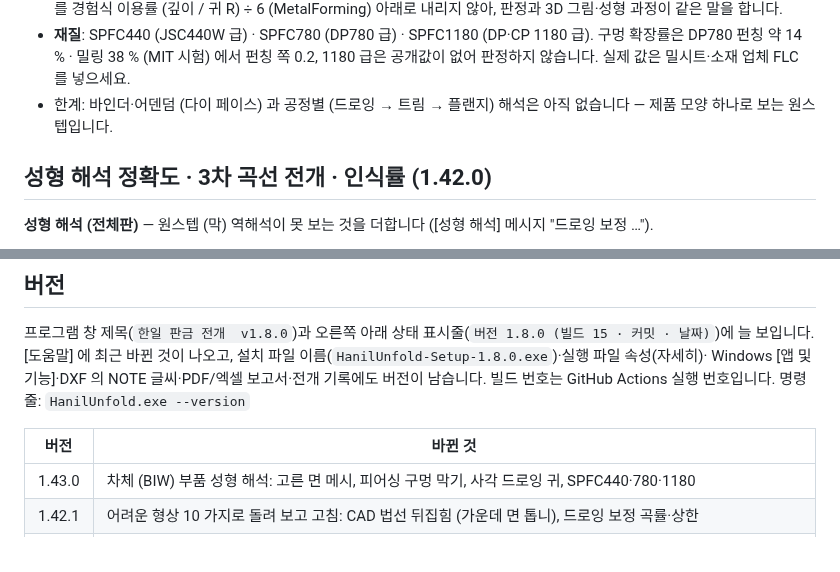
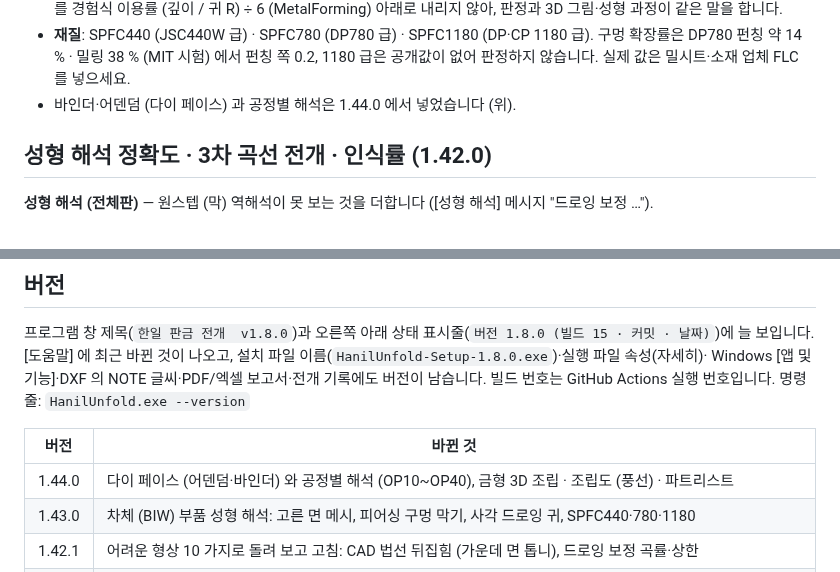
Before and after one commit to hanil-tech/hanil, a Markdown page: unfold/README.md, 2 parts joined by grey strips. Rendered like a GitHub page.

```diff
--- a/unfold/README.md
+++ b/unfold/README.md
@@ -113,7 +144,7 @@ JIS B 0408 보통 공차 (±mm, B 급):
   경험식 이용률 (깊이 / 귀 R) ÷ 6 (MetalForming) 아래로 내리지 않아, 판정과 3D 그림·성형 과정이 같은 말을 합니다.
 - **재질**: SPFC440 (JSC440W 급) · SPFC780 (DP780 급) · SPFC1180 (DP·CP 1180 급). 구멍 확장률은 DP780 펀칭 약 14 % ·
   밀링 38 % (MIT 시험) 에서 펀칭 쪽 0.2, 1180 급은 공개값이 없어 판정하지 않습니다. 실제 값은 밀시트·소재 업체 FLC 를 넣으세요.
-- 한계: 바인더·어덴덤 (다이 페이스) 과 공정별 (드로잉 → 트림 → 플랜지) 해석은 아직 없습니다 — 제품 모양 하나로 보는 원스텝입니다.
+- 바인더·어덴덤 (다이 페이스) 과 공정별 해석은 1.44.0 에서 넣었습니다 (위).
 
 ## 성형 해석 정확도 · 3차 곡선 전개 · 인식률 (1.42.0)
 
@@ -1040,6 +1071,7 @@ Windows [앱 및 기능]·DXF 의 NOTE 글씨·PDF/엑셀 보고서·전개 기
 
 | 버전 | 바뀐 것 |
 |---|---|
+| 1.44.0 | 다이 페이스 (어덴덤·바인더) 와 공정별 해석 (OP10~OP40), 금형 3D 조립 · 조립도 (풍선) · 파트리스트 |
 | 1.43.0 | 차체 (BIW) 부품 성형 해석: 고른 면 메시, 피어싱 구멍 막기, 사각 드로잉 귀, SPFC440·780·1180 |
 | 1.42.1 | 어려운 형상 10 가지로 돌려 보고 고침: CAD 법선 뒤집힘 (가운데 면 톱니), 드로잉 보정 곡률·상한 |
 | 1.42.0 | 성형 해석 정확도 (인장 아래 굽힘·드로잉 장력·아이어닝 보정, 원스텝 금형 저항 허점), 3차 곡선 단면 정확 전개, 곡면만 있는 판금 파일 열기 |
```
Also changed, not shown: other parts of unfold/README.md (+31 -0 lines), unfold/docs/die3d.png (added), unfold/docs/dieface_ops.png (added), 12 other files.
